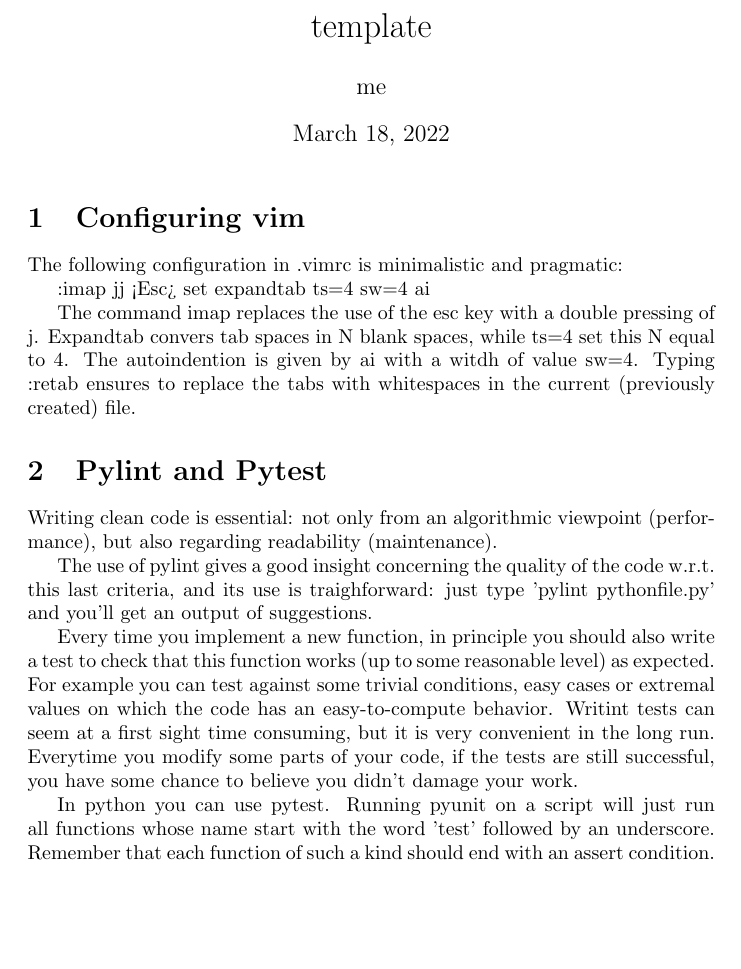
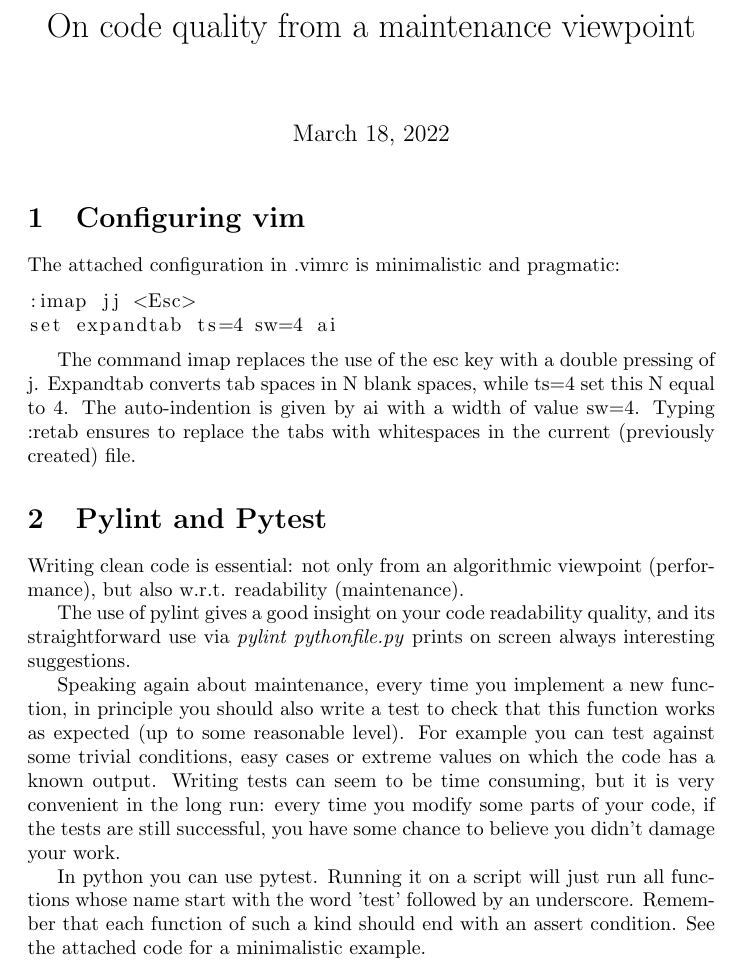
Before and after one commit to bgppa/shorts, a LaTeX document (clean_code/clean_code.tex): part of the page, cut at the place of the change, the shorter picture padded with empty space. Compiled offline with pdfLaTeX.

Commit message:
Summing up some code maintenance tricks and latex stuff

```diff
--- a/clean_code/clean_code.tex
+++ b/clean_code/clean_code.tex
@@ -5,24 +5,25 @@
 \usepackage{algorithmic}
 \usepackage{mathtools}
 \usepackage{graphicx}
+\usepackage{listings}
 
-\title {template}
-\author {me}
-
+\title {On code quality from a maintenance viewpoint}
 \begin{document}
-
 \maketitle
-\begin{section}{Configuring vim}
-The following configuration in .vimrc is minimalistic and pragmatic:
 
 
+\begin{section}{Configuring vim}
+The attached configuration in .vimrc is minimalistic and pragmatic:
+
+\begin{lstlisting}
 :imap jj <Esc>
 set expandtab ts=4 sw=4 ai
+\end{lstlisting}
 
 
 The command imap replaces the use of the esc key with a double pressing of j.
-Expandtab convers tab spaces in N blank spaces, while ts=4 set this N equal
-to 4. The autoindention is given by ai with a witdh of value sw=4.
+Expandtab converts tab spaces in N blank spaces, while ts=4 set this N equal
+to 4. The auto-indention is given by ai with a width of value sw=4.
 Typing :retab ensures to replace
 the tabs with whitespaces in the current (previously created) file.
 \end{section}
@@ -30,29 +31,30 @@ the tabs with whitespaces in the current (previously created) file.
 
 \begin{section}{Pylint and Pytest}
 Writing clean code is essential: not only from an algorithmic viewpoint
-(performance), but also regarding readability (maintenance).
+(performance), but also w.r.t. readability (maintenance).
 
 
-The use of pylint gives a good insight concerning the quality of the code
-w.r.t. this last criteria, and its use is traighforward: just type
-'pylint pythonfile.py' and you'll get an output of suggestions.
+The use of pylint gives a good insight on your code readability quality,
+and its straightforward use via \emph{pylint pythonfile.py}
+prints on screen always interesting suggestions.
 
 
-Every time you implement a new function, in principle you should also
-write a test to check that this function works (up to some reasonable level)
-as expected. For example you can test against some trivial conditions, easy
-cases or extremal values on which the code has an easy-to-compute
-behavior. Writint tests can seem at a first sight time consuming, but it is
-very convenient in the long run. Everytime you modify some parts of your code,
+Speaking again about maintenance, every time you implement a new function,
+in principle you should also
+write a test to check that this function works as expected
+(up to some reasonable level).
+For example you can test against some trivial conditions, easy
+cases or extreme values on which the code has a known output.
+Writing tests can seem to be time consuming, but it is
+very convenient in the long run: every time you modify some parts of your code,
 if the tests are still successful, you have some chance to believe you didn't
 damage your work.
 
 
-In python you can use pytest. Running pyunit on a script will just run
+In python you can use pytest. Running it on a script will just run
 all functions whose name start with the word 'test' followed by an underscore.
 Remember that each function of such a kind should end with an assert condition.
-
-
+See the attached code for a minimalistic example.
 \end{section}
 
 
```
Also changed, not shown: latex_remarks/latex_remarks.tex (added, +28 -0 lines), latex_remarks/simple_template.tex (added, +20 -0 lines), clean_code/clean_code.pdf, latex_remarks/latex_remarks.pdf (added), 1 other file.
